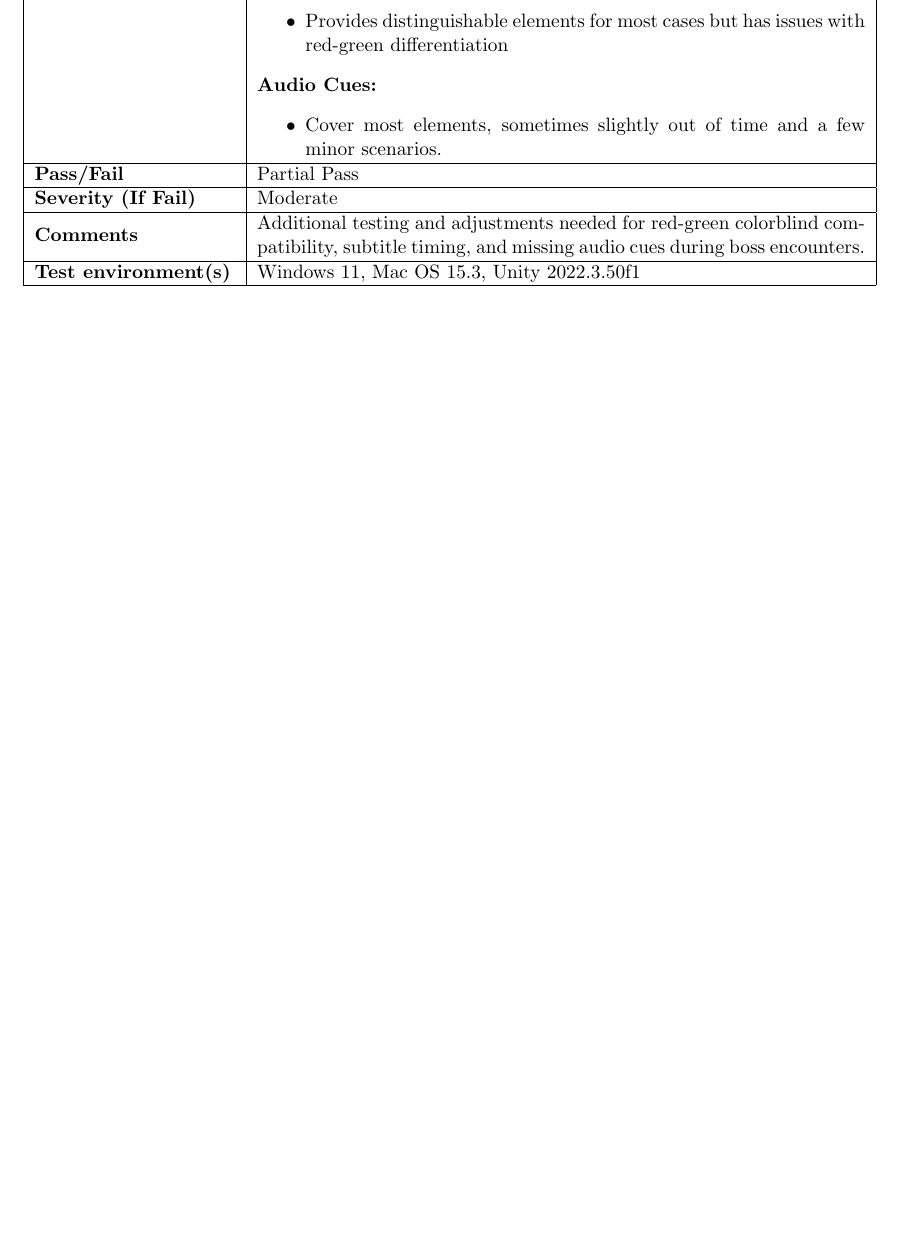
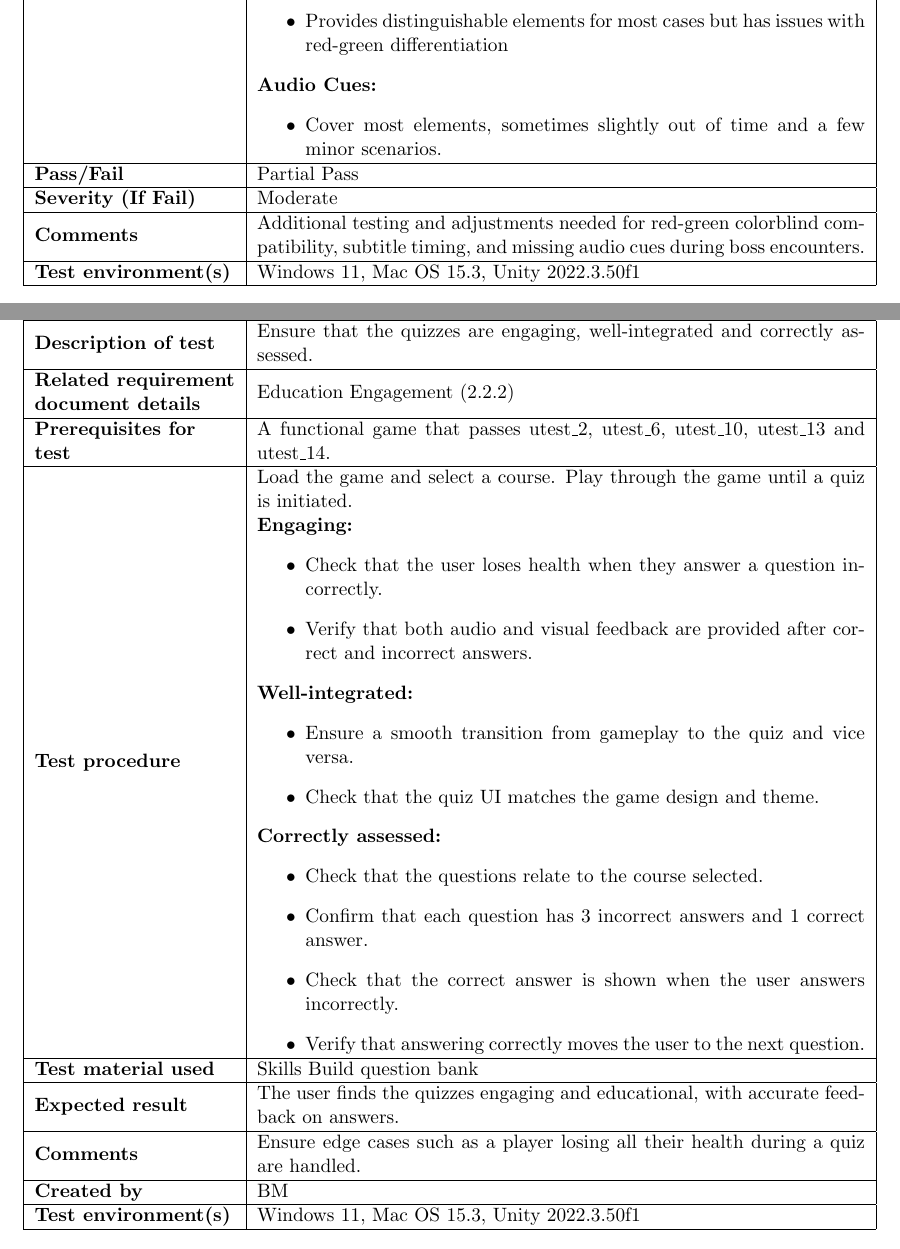
Before and after one commit to COMP2281/software-engineering-group24-25-05, a LaTeX document (documentation/testPlan.tex): part of page 28 of 31 before the commit and two parts of pages 28 and 29 of 31 after it, the two joined at a grey line, cut so that both start at the same text, the shorter picture padded with empty space. Compiled offline with pdfLaTeX.

Commit message:
Improve utest_6 and added uattest_5

```diff
--- a/documentation/testPlan.tex
+++ b/documentation/testPlan.tex
@@ -791,3 +795,4 @@
     \end{itemize}
     \\
     \hline
+    \textbf{Test material used} & Skills Build question bank \\
@@ -1226,6 +1226,51 @@
 
 \subsubsection{Quizzes}
 
+\begin{center}
+\begin{tabularx}{\linewidth}{|>{\raggedright\arraybackslash}m{4cm}|X|}
+    \hline
+    \textbf{Test ID} & uattest\_5 \\
+    \hline
+    \textbf{Description of test} & Ensure that the quizzes are engaging, well-integrated and correctly assessed. \\
+    \hline
+    \textbf{Related requirement document details} & Education Engagement (2.2.2) \\
+    \hline
+    \textbf{Prerequisites for test} & A functional game that passes utest\_2, utest\_6, utest\_10, utest\_13 and utest\_14. \\
+    \hline
+    \textbf{Test procedure} & Load the game and select a course. Play through the game until a quiz is initiated.
+
+    \textbf{Engaging:}
+    \begin{itemize}
+        \item Check that the user loses health when they answer a question incorrectly.
+        \item Verify that both audio and visual feedback are provided after correct and incorrect answers.
+    \end{itemize}
+    \textbf{Well-integrated:}
+    \begin{itemize}
+        \item Ensure a smooth transition from gameplay to the quiz and vice versa.
+        \item Check that the quiz UI matches the game design and theme.
+    \end{itemize}
+    \textbf{Correctly assessed:}
+    \begin{itemize}
+        \item Check that the questions relate to the course selected.
+        \item Confirm that each question has 3 incorrect answers and 1 correct answer.
+        \item Check that the correct answer is shown when the user answers incorrectly.
+        \item Verify that answering correctly moves the user to the next question.
+    \end{itemize}
+    \\
+    \hline
+    \textbf{Test material used} & Skills Build question bank \\
+    \hline
+    \textbf{Expected result} & The user finds the quizzes engaging and educational, with accurate feedback on answers. \\
+    \hline
+    \textbf{Comments} & Ensure edge cases such as a player losing all their health during a quiz are handled. \\
+    \hline
+    \textbf{Created by} & BM \\
+    \hline
+    \textbf{Test environment(s)} & Windows 11, Mac OS 15.3, Unity 2022.3.50f1 \\
+    \hline
+\end{tabularx}
+\end{center}
+
 \newpage
 
 \subsubsection{Chatbot}
```
Also changed, not shown: documentation/testPlan.tex (29 more changed lines).
